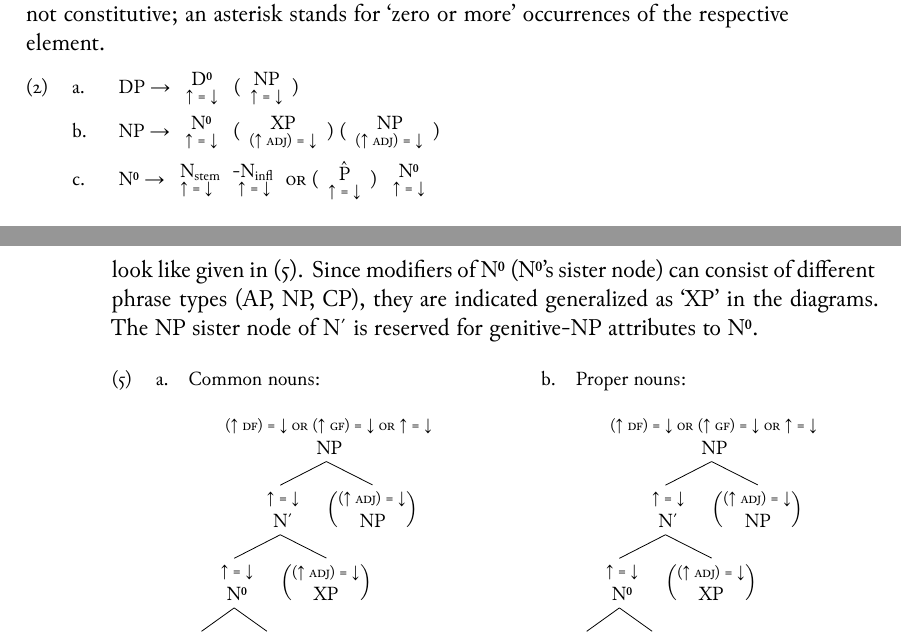
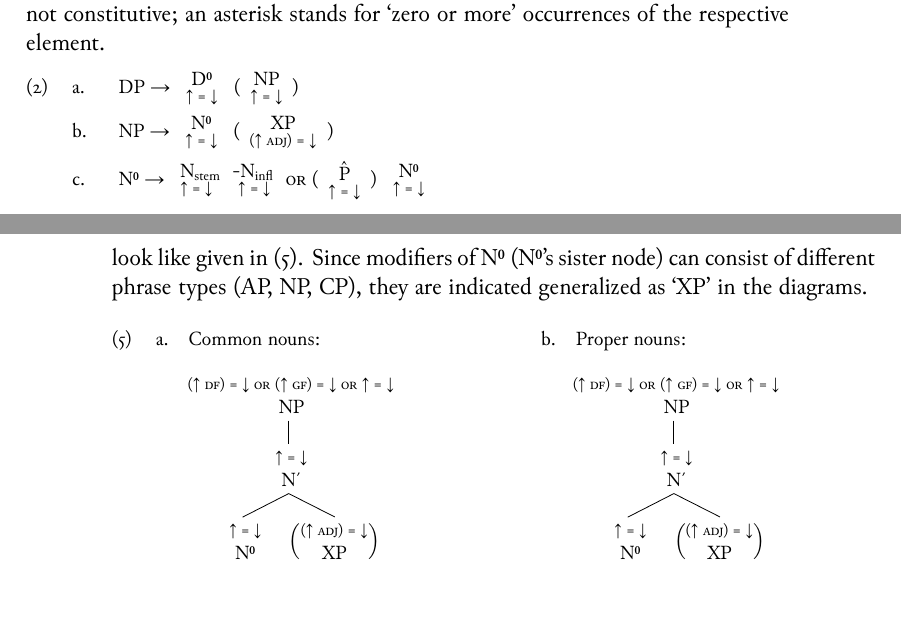
Before and after one commit to carbeck/ayerigrammar, a LaTeX thesis (grammar.tex, which reads chapters/syntax.tex): two parts of pages 219 and 222 of 232, joined at a grey line, cut so that both start at the same text. The pictures show the PDF file grammar.pdf that the author committed with the source.

Commit message:
Possibly there is no SpecNP

```diff
--- a/chapters/syntax.tex
+++ b/chapters/syntax.tex
@@ -345,8 +345,9 @@ adjunct nouns, or relative clauses, which are typically following the noun. The
 c-structure of NPs can be assumed to look like given in (\ref{ex:npcstruct}).
 Since modifiers of \xhead{N} (\xhead{N}'s sister node) can consist of different
 phrase types (AP, NP, CP), they are indicated generalized as `XP' in the
-diagrams. The NP sister node of \xbar{N} is reserved for genitive-NP attributes
-to \xhead{N}.
+diagrams.
+% The NP sister node of \xbar{N} is reserved for genitive-NP attributes
+% to \xhead{N}.
 
 \ex\label{ex:npcstruct}\labels
 \begin{minipage}[t]{.5\linewidth}%
```
Also changed, not shown: grammar.pdf, chapters/syntax.tex (6 more changed lines).
